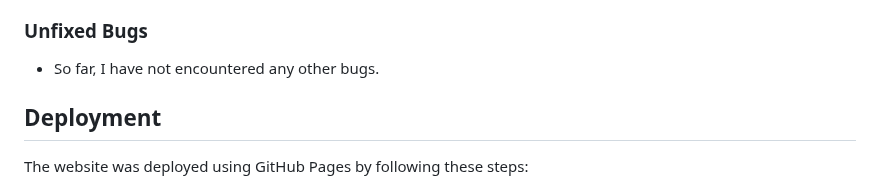
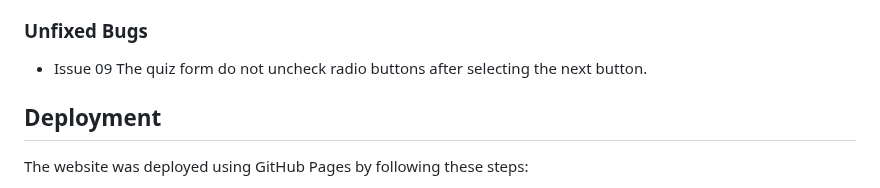
Before and after one commit to Lorenz-127/Student-X, a Markdown page: README.md, the part around the change. Drawn GitHub-style.

Commit message:
Open: Issue 09 quiz form do not uncheck radio buttons after selecting the next button

```diff
--- a/README.md
+++ b/README.md
@@ -116,7 +116,7 @@ If this section grows too long, you may want to split it off into a separate fil
 
 
 ### Unfixed Bugs
-- So far, I have not encountered any other bugs.
+- Issue 09 The quiz form do not uncheck radio buttons after selecting the next button.
 
 
 ## Deployment
```
